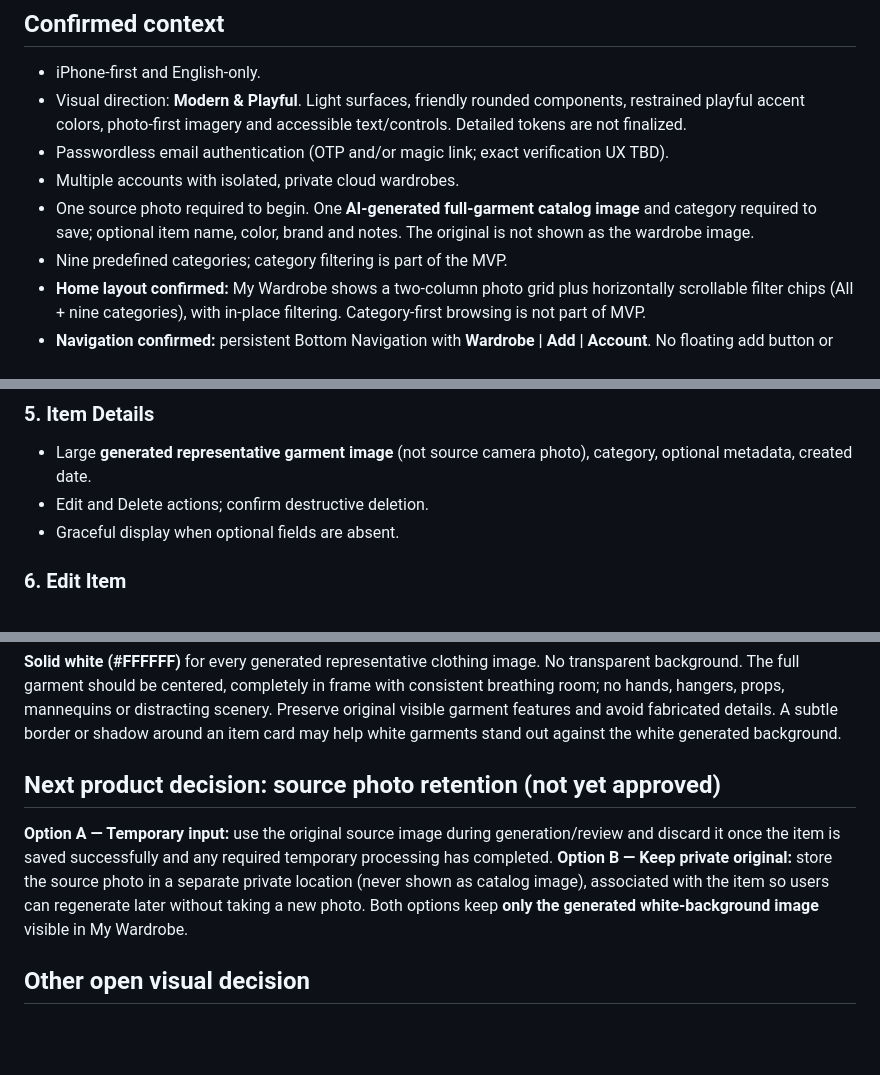
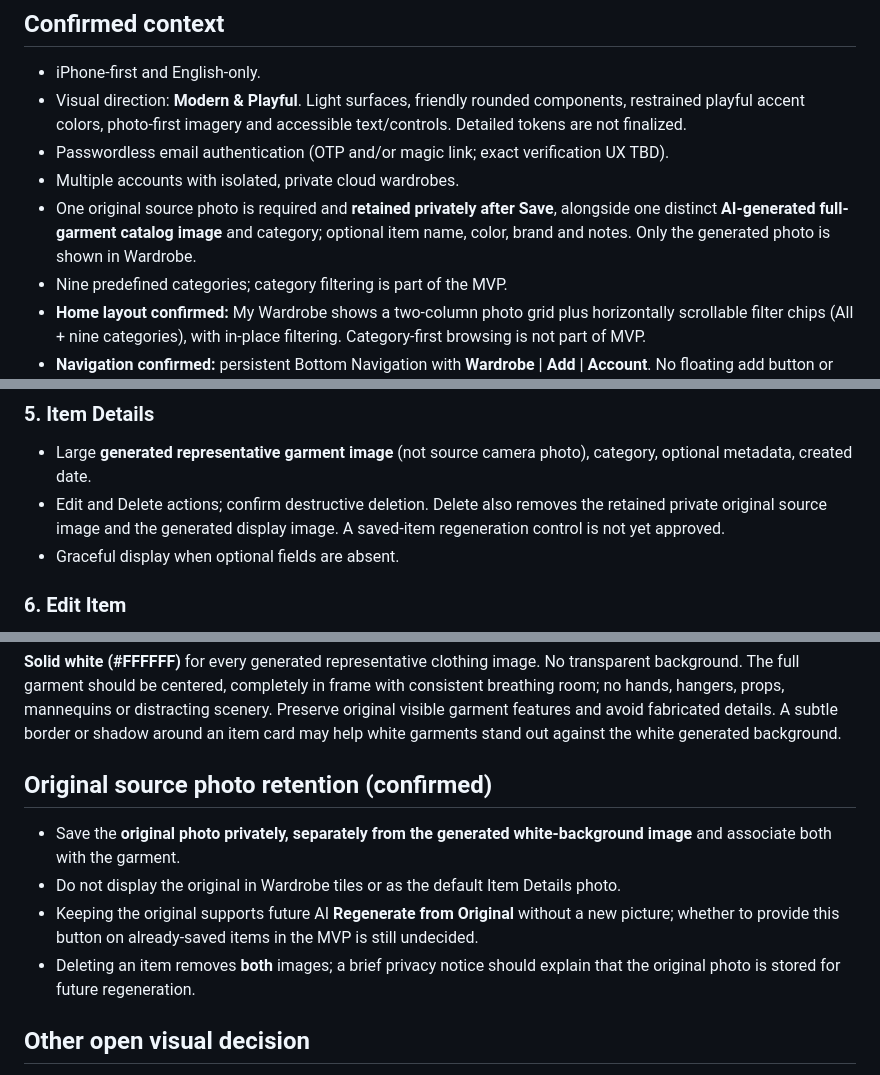
Before and after one commit to RoiSafran9/digital-wardrobe, a Markdown page: docs/SCREENS.md, 3 parts joined by grey strips. Drawn GitHub-style; blank space fills up the shorter version.

Commit message:
docs: retain original photos separately for future regeneration

```diff
--- a/docs/SCREENS.md
+++ b/docs/SCREENS.md
@@ -6,7 +6,7 @@ Status: **Draft / screen planning** · Updated: 2026-10-15
 - Visual direction: **Modern & Playful**. Light surfaces, friendly rounded components, restrained playful accent colors, photo-first imagery and accessible text/controls. Detailed tokens are not finalized.
 - Passwordless email authentication (OTP and/or magic link; exact verification UX TBD).
 - Multiple accounts with isolated, private cloud wardrobes.
-- One source photo required to begin. One **AI-generated full-garment catalog image** and category required to save; optional item name, color, brand and notes. The original is not shown as the wardrobe image.
+- One original source photo is required and **retained privately after Save**, alongside one distinct **AI-generated full-garment catalog image** and category; optional item name, color, brand and notes. Only the generated photo is shown in Wardrobe.
 - Nine predefined categories; category filtering is part of the MVP.
 - **Home layout confirmed:** My Wardrobe shows a two-column photo grid plus horizontally scrollable filter chips (All + nine categories), with in-place filtering. Category-first browsing is not part of MVP.
 - **Navigation confirmed:** persistent Bottom Navigation with **Wardrobe | Add | Account**. No floating add button or header-only Settings navigation.
@@ -46,7 +46,7 @@ Status: **Draft / screen planning** · Updated: 2026-10-15
 
 ### 5. Item Details
 - Large **generated representative garment image** (not source camera photo), category, optional metadata, created date.
-- Edit and Delete actions; confirm destructive deletion.
+- Edit and Delete actions; confirm destructive deletion. Delete also removes the retained private original source image and the generated display image. A saved-item regeneration control is not yet approved.
 - Graceful display when optional fields are absent.
 
 ### 6. Edit Item
@@ -92,10 +92,11 @@ On save failure remain in the Add review screen, retain the image and edits, and
 ## Generated image background (confirmed)
 **Solid white (#FFFFFF)** for every generated representative clothing image. No transparent background. The full garment should be centered, completely in frame with consistent breathing room; no hands, hangers, props, mannequins or distracting scenery. Preserve original visible garment features and avoid fabricated details. A subtle border or shadow around an item card may help white garments stand out against the white generated background.
 
-## Next product decision: source photo retention (not yet approved)
-**Option A — Temporary input:** use the original source image during generation/review and discard it once the item is saved successfully and any required temporary processing has completed.
-**Option B — Keep private original:** store the source photo in a separate private location (never shown as catalog image), associated with the item so users can regenerate later without taking a new photo.
-Both options keep **only the generated white-background image** visible in My Wardrobe.
+## Original source photo retention (confirmed)
+- Save the **original photo privately, separately from the generated white-background image** and associate both with the garment.
+- Do not display the original in Wardrobe tiles or as the default Item Details photo.
+- Keeping the original supports future AI **Regenerate from Original** without a new picture; whether to provide this button on already-saved items in the MVP is still undecided.
+- Deleting an item removes **both** images; a brief privacy notice should explain that the original photo is stored for future regeneration.
 
 ## Other open visual decision
 Choose an accessible **Modern & Playful** palette (background/surface, primary accent, secondary accent, text and states). Avoid excessive accents; keep generated garment photos visually primary.
```
Also changed, not shown: other parts of docs/SCREENS.md (+1 -1 lines).
